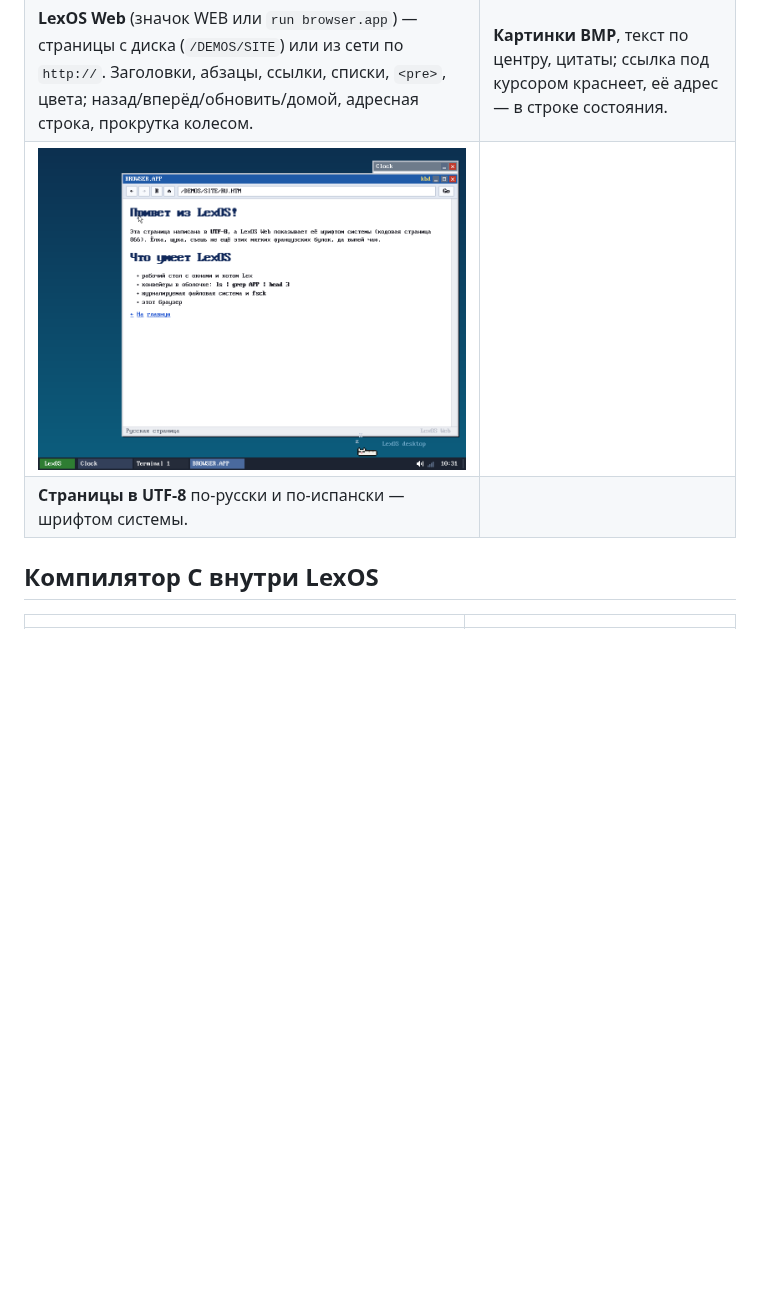
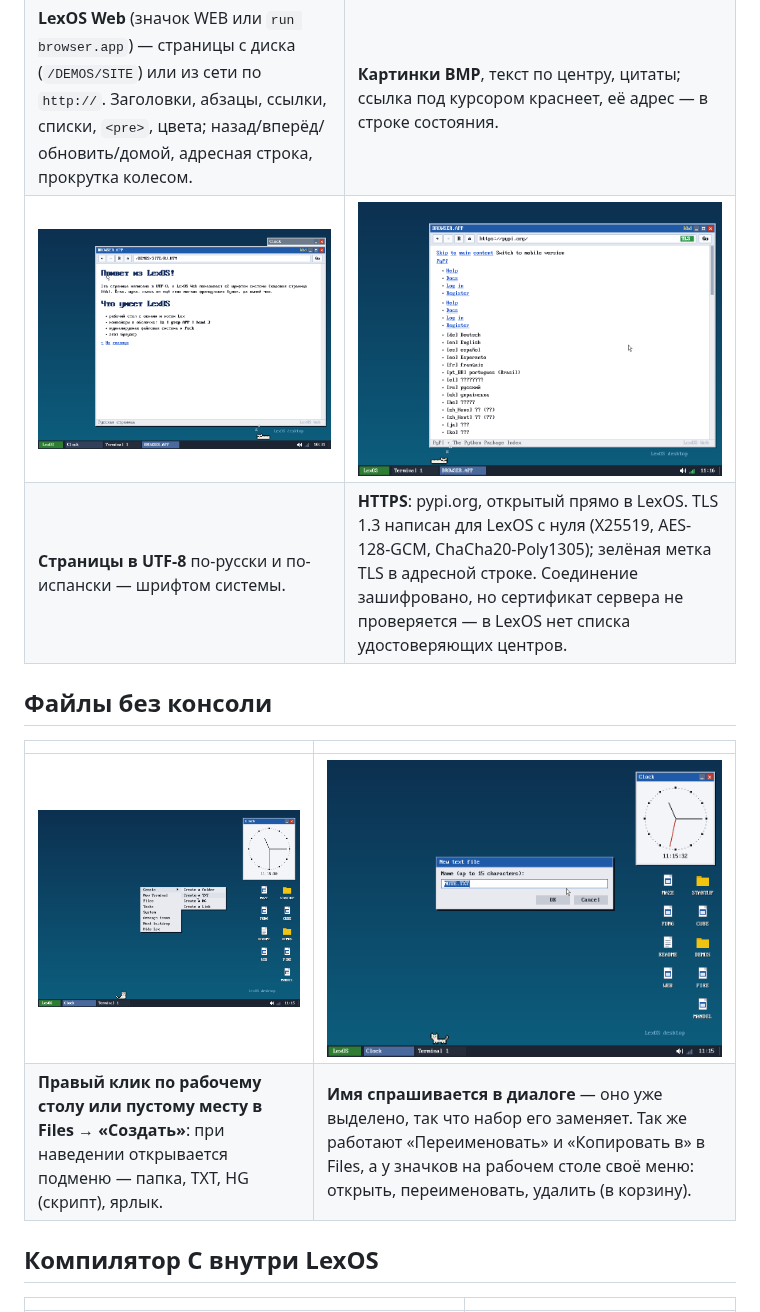
Before and after one commit to volinskii1405-ui/LexOS, a Markdown page: docs/screenshots/README.md, the part around the change. Drawn GitHub-style; pictures changed too: docs/screenshots/42-create-menu.png (added), docs/screenshots/43-name-dialog.png (added), docs/screenshots/44-https.png (added); blank space fills up the shorter version.

```diff
--- a/docs/screenshots/README.md
+++ b/docs/screenshots/README.md
@@ -74,8 +74,15 @@ LexOS названа в честь кота Lex — и он живёт в сис
 |---|---|
 | ![Браузер](37-browser.png) | ![Страница с картинкой](39-browser-lex.png) |
 | **LexOS Web** (значок WEB или `run browser.app`) — страницы с диска (`/DEMOS/SITE`) или из сети по `http://`. Заголовки, абзацы, ссылки, списки, `<pre>`, цвета; назад/вперёд/обновить/домой, адресная строка, прокрутка колесом. | **Картинки BMP**, текст по центру, цитаты; ссылка под курсором краснеет, её адрес — в строке состояния. |
-| ![Русская страница](38-browser-russian.png) | |
-| **Страницы в UTF-8** по-русски и по-испански — шрифтом системы. | |
+| ![Русская страница](38-browser-russian.png) | ![HTTPS](44-https.png) |
+| **Страницы в UTF-8** по-русски и по-испански — шрифтом системы. | **HTTPS**: pypi.org, открытый прямо в LexOS. TLS 1.3 написан для LexOS с нуля (X25519, AES-128-GCM, ChaCha20-Poly1305); зелёная метка TLS в адресной строке. Соединение зашифровано, но сертификат сервера не проверяется — в LexOS нет списка удостоверяющих центров. |
+
+## Файлы без консоли
+
+| | |
+|---|---|
+| ![Создать](42-create-menu.png) | ![Диалог имени](43-name-dialog.png) |
+| **Правый клик по рабочему столу или пустому месту в Files → «Создать»**: при наведении открывается подменю — папка, TXT, HG (скрипт), ярлык. | **Имя спрашивается в диалоге** — оно уже выделено, так что набор его заменяет. Так же работают «Переименовать» и «Копировать в» в Files, а у значков на рабочем столе своё меню: открыть, переименовать, удалить (в корзину). |
 
 ## Компилятор C внутри LexOS
 
```
Also changed, not shown: README.md (+37 -7 lines).
